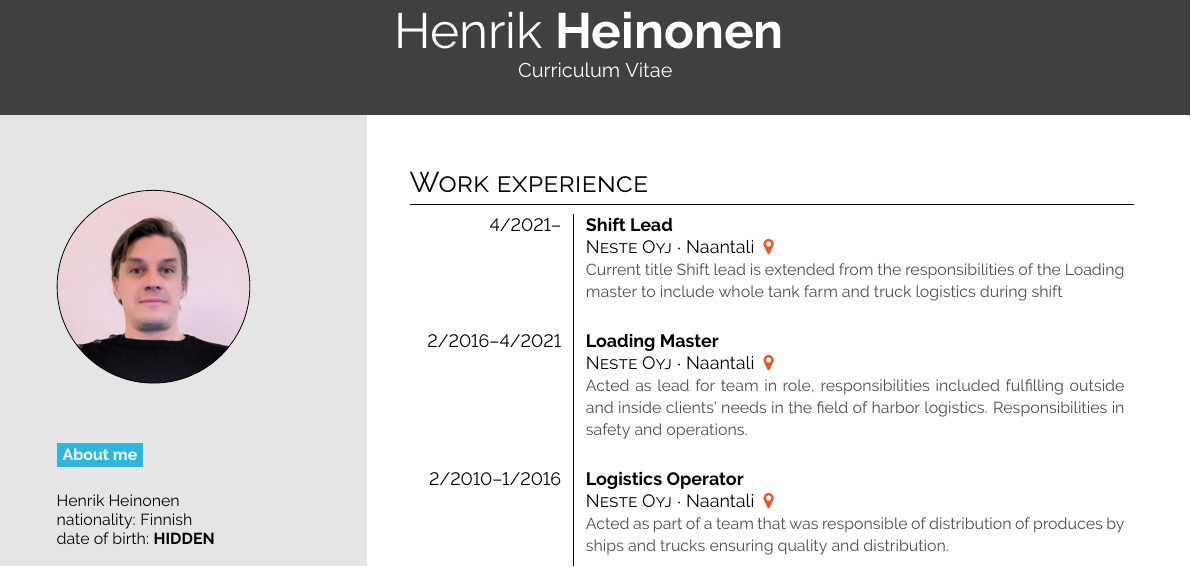
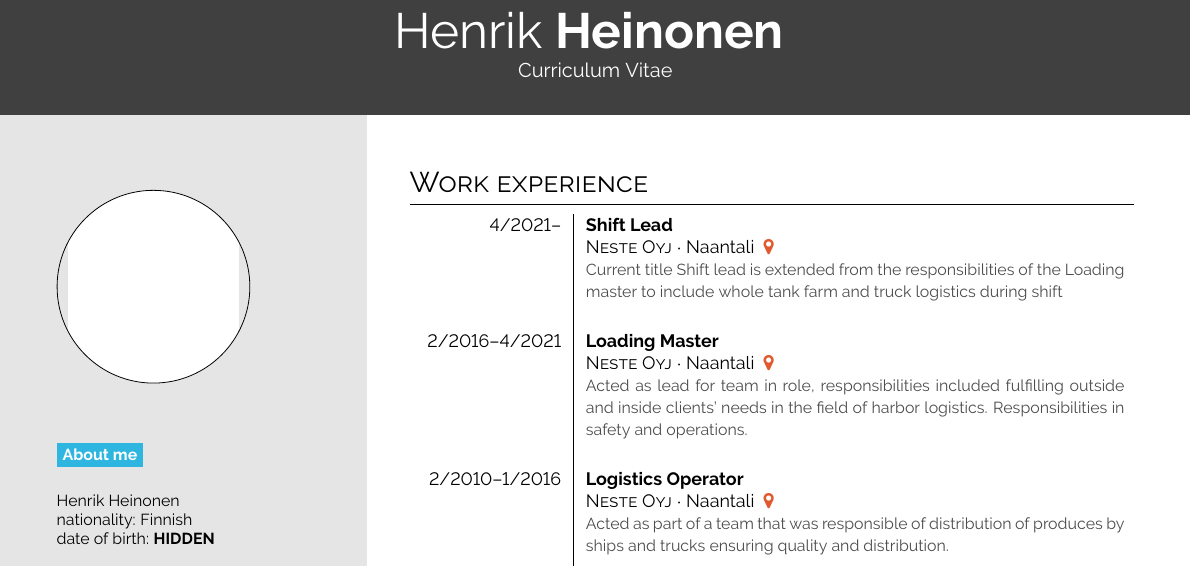
Before and after one commit to heinohen/cv, a LaTeX document (main.tex): part of the page, cut so that both start at the same text. Compiled offline with pdfLaTeX.

Commit message:
more anonymization

```diff
--- a/main.tex
+++ b/main.tex
@@ -56,7 +56,7 @@
     {\setasidefontcolour
     %\flushright
 \begin{center}
-    \roundpic{me.jpg}
+    \roundpic{white.png}
 \end{center}
 
 \bg{cvgreen}{white}{About me}\\[0.5em]
```
Also changed, not shown: main.pdf, 4 other files.
